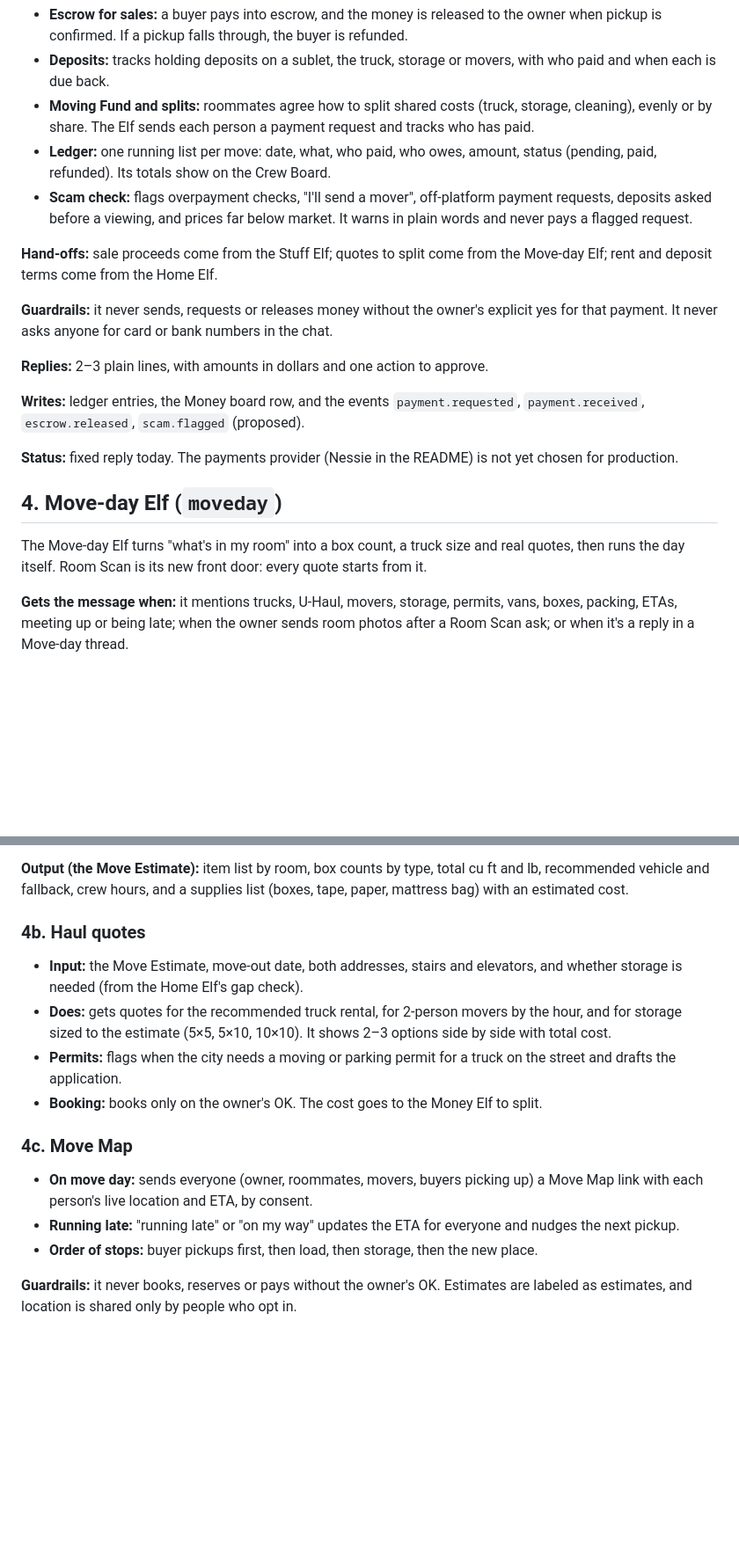
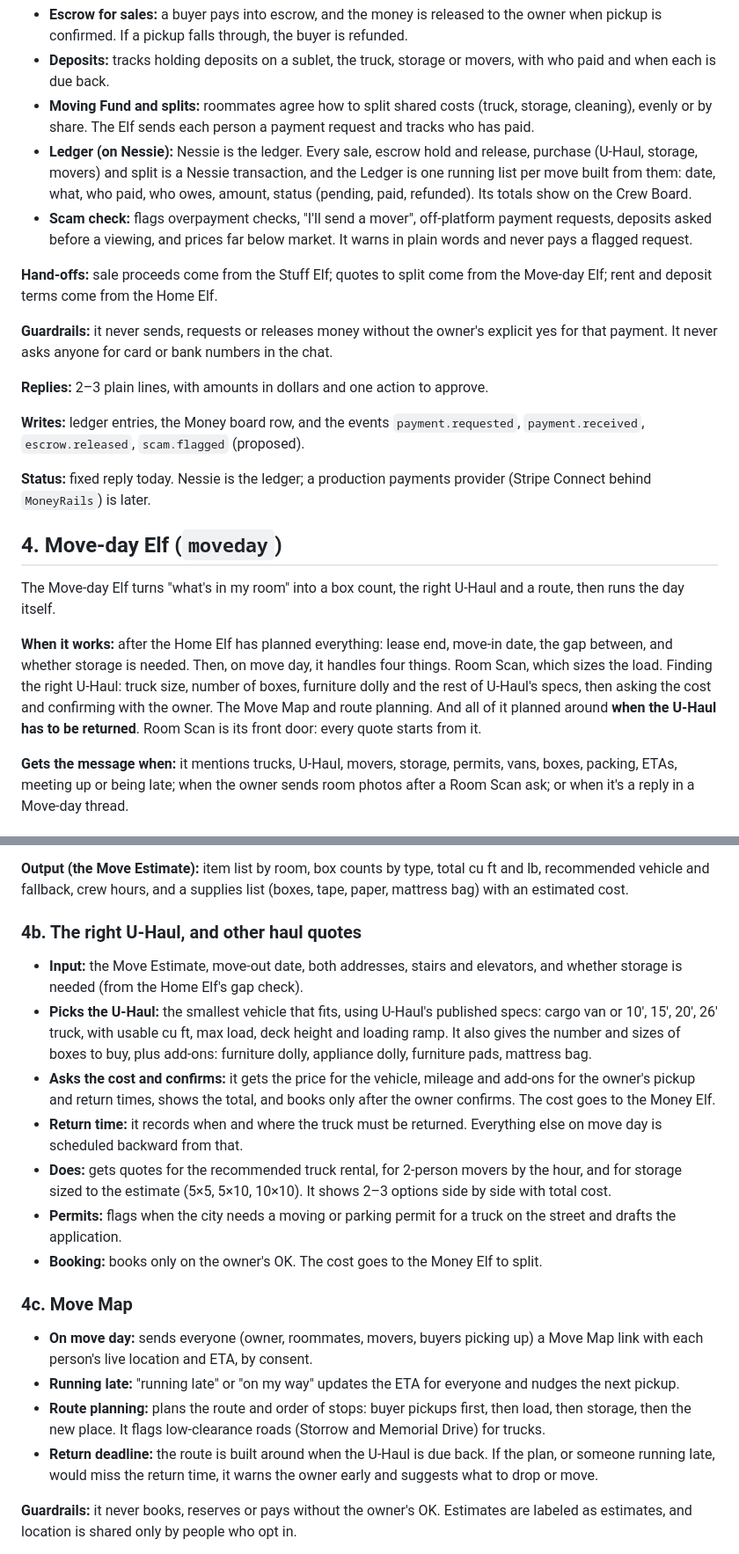
Before and after one commit to arshiyasharma/hackharvard, a Markdown page: docs/elves-spec.md, 2 parts joined by grey strips. Shown at 88% size. GitHub-like rendering; blank space fills up the shorter version.

```diff
--- a/docs/elves-spec.md
+++ b/docs/elves-spec.md
@@ -95,7 +95,7 @@ The Money Elf tracks every dollar in the move on one Ledger. No money moves with
 - **Escrow for sales:** a buyer pays into escrow, and the money is released to the owner when pickup is confirmed. If a pickup falls through, the buyer is refunded.
 - **Deposits:** tracks holding deposits on a sublet, the truck, storage or movers, with who paid and when each is due back.
 - **Moving Fund and splits:** roommates agree how to split shared costs (truck, storage, cleaning), evenly or by share. The Elf sends each person a payment request and tracks who has paid.
-- **Ledger:** one running list per move: date, what, who paid, who owes, amount, status (pending, paid, refunded). Its totals show on the Crew Board.
+- **Ledger (on Nessie):** Nessie is the ledger. Every sale, escrow hold and release, purchase (U-Haul, storage, movers) and split is a Nessie transaction, and the Ledger is one running list per move built from them: date, what, who paid, who owes, amount, status (pending, paid, refunded). Its totals show on the Crew Board.
 - **Scam check:** flags overpayment checks, "I'll send a mover", off-platform payment requests, deposits asked before a viewing, and prices far below market. It warns in plain words and never pays a flagged request.
 
 **Hand-offs:** sale proceeds come from the Stuff Elf; quotes to split come from the Move-day Elf; rent and deposit terms come from the Home Elf.
@@ -106,11 +106,13 @@ The Money Elf tracks every dollar in the move on one Ledger. No money moves with
 
 **Writes:** ledger entries, the Money board row, and the events `payment.requested`, `payment.received`, `escrow.released`, `scam.flagged` (proposed).
 
-**Status:** fixed reply today. The payments provider (Nessie in the README) is not yet chosen for production.
+**Status:** fixed reply today. Nessie is the ledger; a production payments provider (Stripe Connect behind `MoneyRails`) is later.
 
 ## 4. Move-day Elf (`moveday`)
 
-The Move-day Elf turns "what's in my room" into a box count, a truck size and real quotes, then runs the day itself. Room Scan is its new front door: every quote starts from it.
+The Move-day Elf turns "what's in my room" into a box count, the right U-Haul and a route, then runs the day itself.
+
+**When it works:** after the Home Elf has planned everything: lease end, move-in date, the gap between, and whether storage is needed. Then, on move day, it handles four things. Room Scan, which sizes the load. Finding the right U-Haul: truck size, number of boxes, furniture dolly and the rest of U-Haul's specs, then asking the cost and confirming with the owner. The Move Map and route planning. And all of it planned around **when the U-Haul has to be returned**. Room Scan is its front door: every quote starts from it.
 
 **Gets the message when:** it mentions trucks, U-Haul, movers, storage, permits, vans, boxes, packing, ETAs, meeting up or being late; when the owner sends room photos after a Room Scan ask; or when it's a reply in a Move-day thread.
 
@@ -152,9 +154,12 @@ Vehicle capacities are approximate and must be checked against the rental compan
 
 **Output (the Move Estimate):** item list by room, box counts by type, total cu ft and lb, recommended vehicle and fallback, crew hours, and a supplies list (boxes, tape, paper, mattress bag) with an estimated cost.
 
-### 4b. Haul quotes
+### 4b. The right U-Haul, and other haul quotes
 
 - **Input:** the Move Estimate, move-out date, both addresses, stairs and elevators, and whether storage is needed (from the Home Elf's gap check).
+- **Picks the U-Haul:** the smallest vehicle that fits, using U-Haul's published specs: cargo van or 10', 15', 20', 26' truck, with usable cu ft, max load, deck height and loading ramp. It also gives the number and sizes of boxes to buy, plus add-ons: furniture dolly, appliance dolly, furniture pads, mattress bag.
+- **Asks the cost and confirms:** it gets the price for the vehicle, mileage and add-ons for the owner's pickup and return times, shows the total, and books only after the owner confirms. The cost goes to the Money Elf.
+- **Return time:** it records when and where the truck must be returned. Everything else on move day is scheduled backward from that.
 - **Does:** gets quotes for the recommended truck rental, for 2-person movers by the hour, and for storage sized to the estimate (5×5, 5×10, 10×10). It shows 2–3 options side by side with total cost.
 - **Permits:** flags when the city needs a moving or parking permit for a truck on the street and drafts the application.
 - **Booking:** books only on the owner's OK. The cost goes to the Money Elf to split.
@@ -163,7 +168,8 @@ Vehicle capacities are approximate and must be checked against the rental compan
 
 - **On move day:** sends everyone (owner, roommates, movers, buyers picking up) a Move Map link with each person's live location and ETA, by consent.
 - **Running late:** "running late" or "on my way" updates the ETA for everyone and nudges the next pickup.
-- **Order of stops:** buyer pickups first, then load, then storage, then the new place.
+- **Route planning:** plans the route and order of stops: buyer pickups first, then load, then storage, then the new place. It flags low-clearance roads (Storrow and Memorial Drive) for trucks.
+- **Return deadline:** the route is built around when the U-Haul is due back. If the plan, or someone running late, would miss the return time, it warns the owner early and suggests what to drop or move.
 
 **Guardrails:** it never books, reserves or pays without the owner's OK. Estimates are labeled as estimates, and location is shared only by people who opt in.
 
```
Also changed, not shown: other parts of docs/elves-spec.md (+2 -2 lines), SPEC.md (+10 -3 lines).
